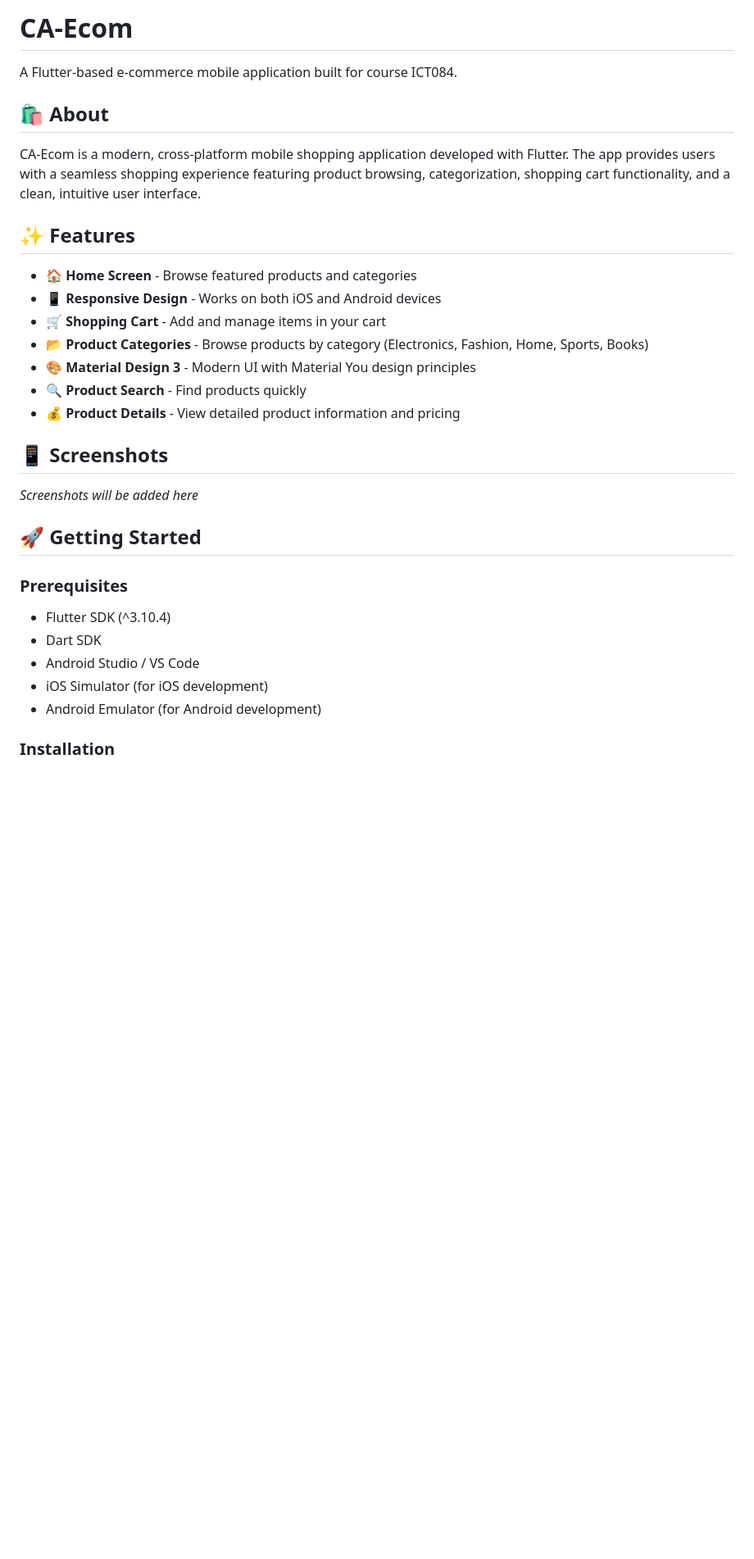
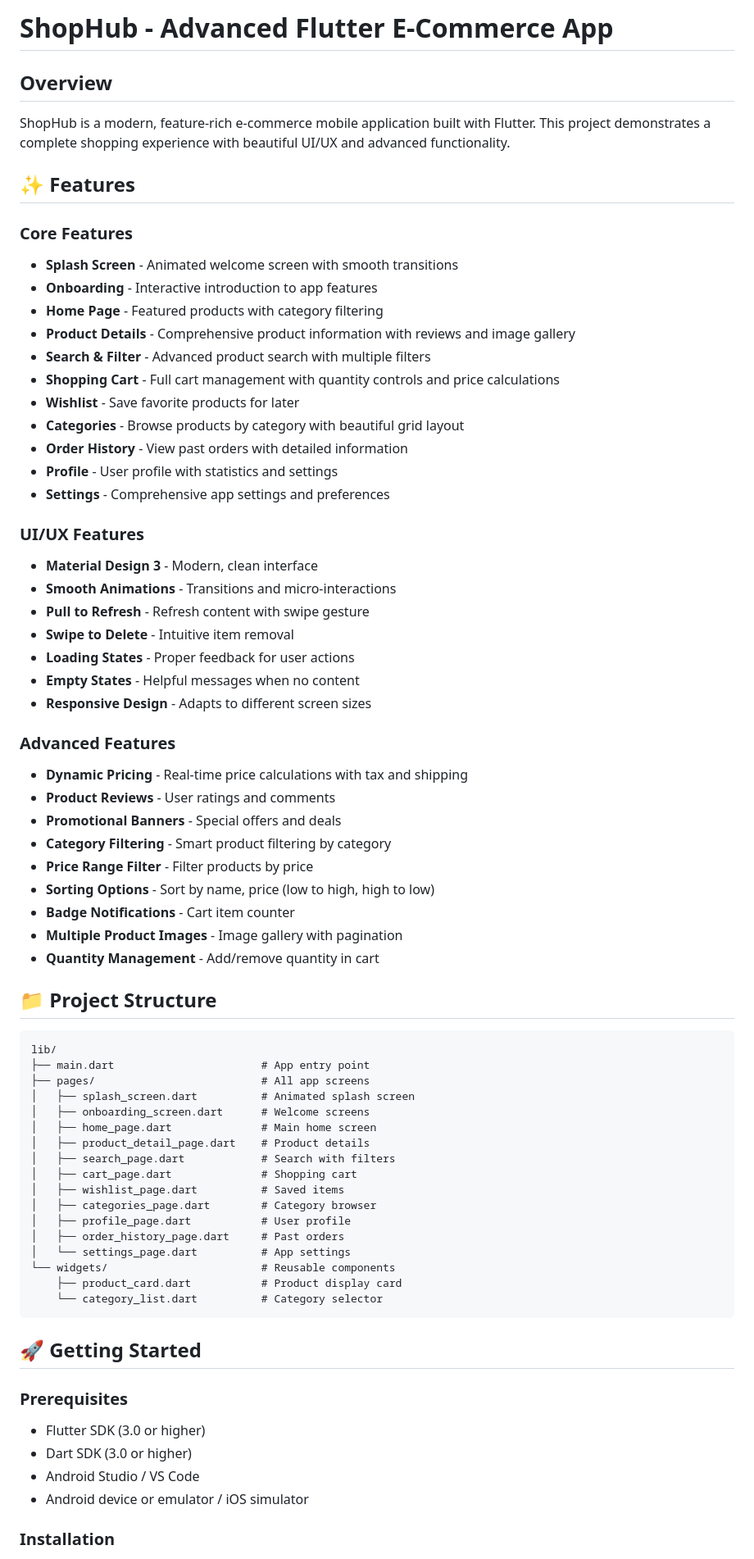
Before and after one commit to Kalharapasan/CA-Ecom, a Markdown page: README.md, the part around one of its changes. Shown at 82% size. Drawn GitHub-style; blank space fills up the shorter version.

````diff
--- a/README.md
+++ b/README.md
@@ -1,34 +1,72 @@
-# CA-Ecom
+# ShopHub - Advanced Flutter E-Commerce App
 
-A Flutter-based e-commerce mobile application built for course ICT084.
-
-## 🛍️ About
-
-CA-Ecom is a modern, cross-platform mobile shopping application developed with Flutter. The app provides users with a seamless shopping experience featuring product browsing, categorization, shopping cart functionality, and a clean, intuitive user interface.
+## Overview
+ShopHub is a modern, feature-rich e-commerce mobile application built with Flutter. This project demonstrates a complete shopping experience with beautiful UI/UX and advanced functionality.
 
 ## ✨ Features
 
-- 🏠 **Home Screen** - Browse featured products and categories
-- 📱 **Responsive Design** - Works on both iOS and Android devices
-- 🛒 **Shopping Cart** - Add and manage items in your cart
-- 📂 **Product Categories** - Browse products by category (Electronics, Fashion, Home, Sports, Books)
-- 🎨 **Material Design 3** - Modern UI with Material You design principles
-- 🔍 **Product Search** - Find products quickly
-- 💰 **Product Details** - View detailed product information and pricing
+### Core Features
+- **Splash Screen** - Animated welcome screen with smooth transitions
+- **Onboarding** - Interactive introduction to app features
+- **Home Page** - Featured products with category filtering
+- **Product Details** - Comprehensive product information with reviews and image gallery
+- **Search & Filter** - Advanced product search with multiple filters
+- **Shopping Cart** - Full cart management with quantity controls and price calculations
+- **Wishlist** - Save favorite products for later
+- **Categories** - Browse products by category with beautiful grid layout
+- **Order History** - View past orders with detailed information
+- **Profile** - User profile with statistics and settings
+- **Settings** - Comprehensive app settings and preferences
 
-## 📱 Screenshots
+### UI/UX Features
+- **Material Design 3** - Modern, clean interface
+- **Smooth Animations** - Transitions and micro-interactions
+- **Pull to Refresh** - Refresh content with swipe gesture
+- **Swipe to Delete** - Intuitive item removal
+- **Loading States** - Proper feedback for user actions
+- **Empty States** - Helpful messages when no content
+- **Responsive Design** - Adapts to different screen sizes
 
-*Screenshots will be added here*
+### Advanced Features
+- **Dynamic Pricing** - Real-time price calculations with tax and shipping
+- **Product Reviews** - User ratings and comments
+- **Promotional Banners** - Special offers and deals
+- **Category Filtering** - Smart product filtering by category
+- **Price Range Filter** - Filter products by price
+- **Sorting Options** - Sort by name, price (low to high, high to low)
+- **Badge Notifications** - Cart item counter
+- **Multiple Product Images** - Image gallery with pagination
+- **Quantity Management** - Add/remove quantity in cart
+
+## 📁 Project Structure
+
+```
+lib/
+├── main.dart                       # App entry point
+├── pages/                          # All app screens
+│   ├── splash_screen.dart          # Animated splash screen
+│   ├── onboarding_screen.dart      # Welcome screens
+│   ├── home_page.dart              # Main home screen
+│   ├── product_detail_page.dart    # Product details
+│   ├── search_page.dart            # Search with filters
+│   ├── cart_page.dart              # Shopping cart
+│   ├── wishlist_page.dart          # Saved items
+│   ├── categories_page.dart        # Category browser
+│   ├── profile_page.dart           # User profile
+│   ├── order_history_page.dart     # Past orders
+│   └── settings_page.dart          # App settings
+└── widgets/                        # Reusable components
+    ├── product_card.dart           # Product display card
+    └── category_list.dart          # Category selector
+```
 
 ## 🚀 Getting Started
 
 ### Prerequisites
-
-- Flutter SDK (^3.10.4)
-- Dart SDK
+- Flutter SDK (3.0 or higher)
+- Dart SDK (3.0 or higher)
 - Android Studio / VS Code
-- iOS Simulator (for iOS development)
-- Android Emulator (for Android development)
+- Android device or emulator / iOS simulator
 
 ### Installation
 
````
Also changed, not shown: other parts of README.md (+170 -60 lines).
